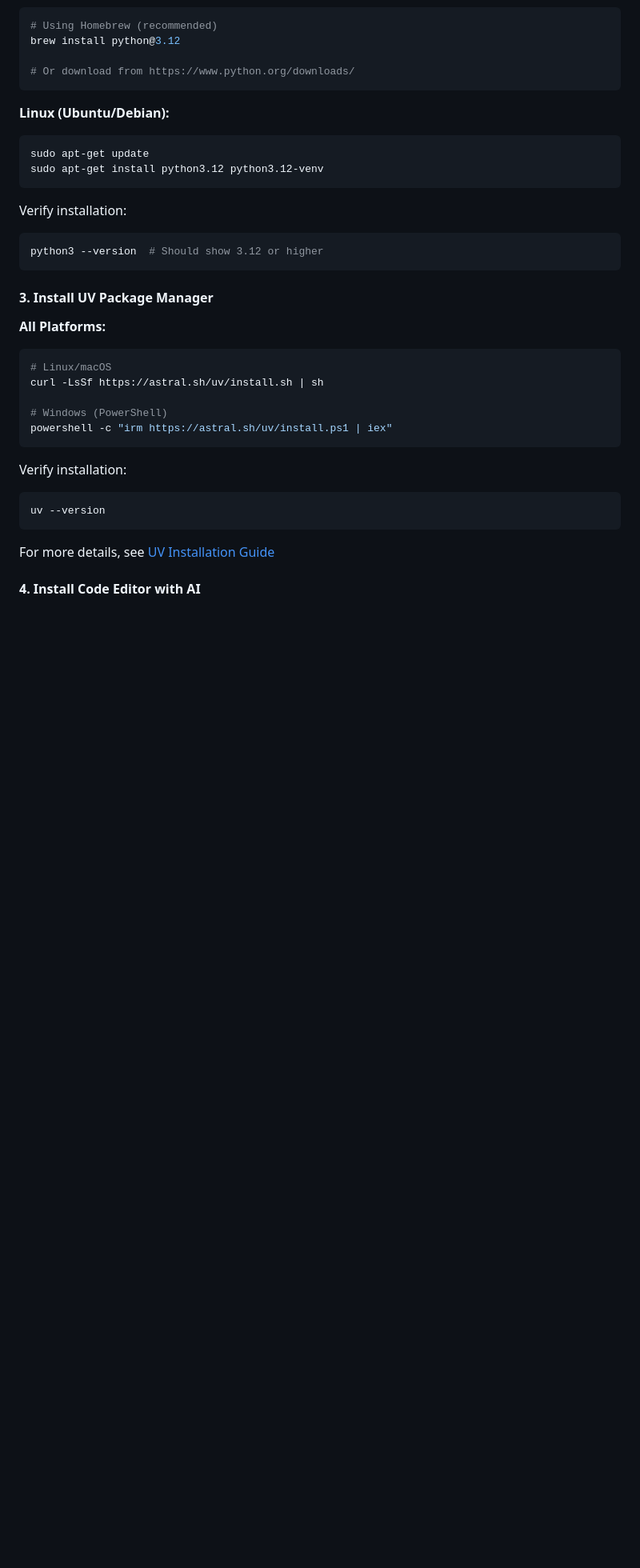
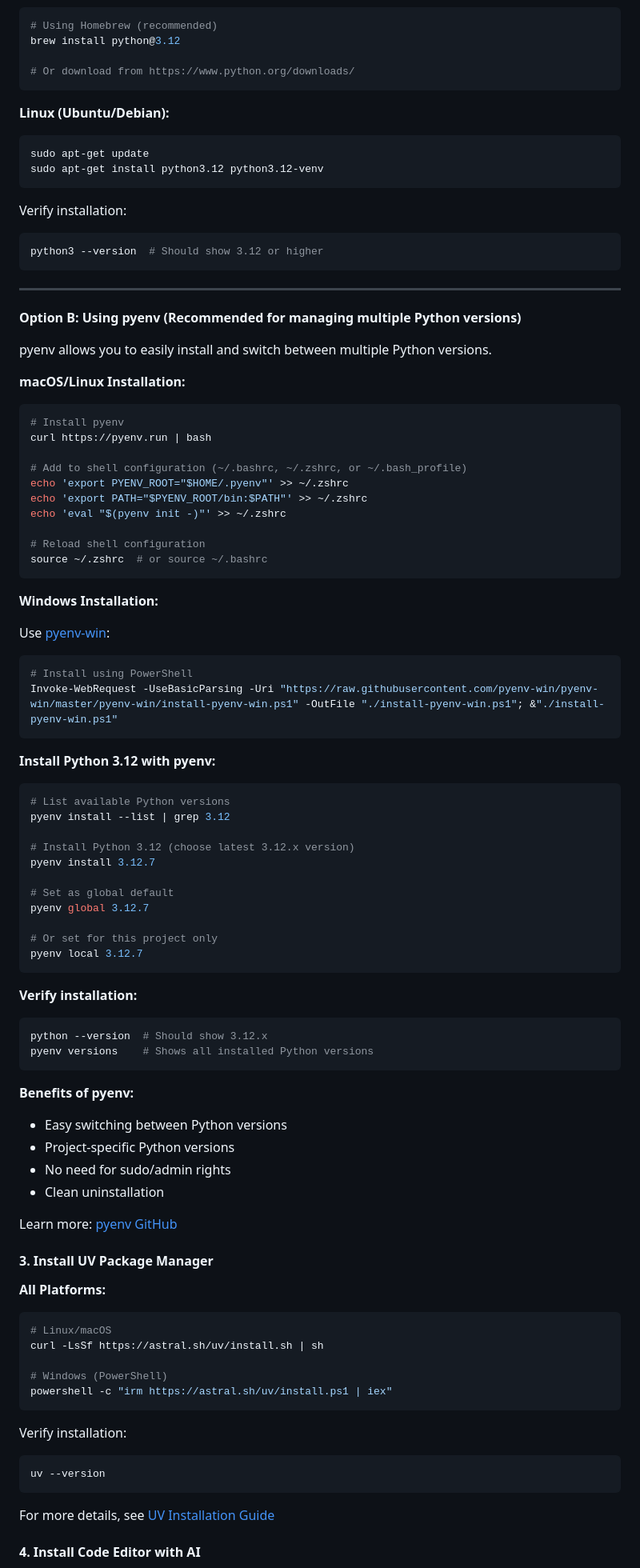
Before and after one commit to SalehAlhuqayl/aria, a Markdown page: GETTING_STARTED.md, the part around one of its changes. Shown at 80% size. Rendered like a GitHub page; blank space fills up the shorter version.

````diff
--- a/GETTING_STARTED.md
+++ b/GETTING_STARTED.md
@@ -76,6 +82,68 @@ Verify installation:
 ```bash
 python3 --version  # Should show 3.12 or higher
 ```
+
+---
+
+**Option B: Using pyenv (Recommended for managing multiple Python versions)**
+
+pyenv allows you to easily install and switch between multiple Python versions.
+
+**macOS/Linux Installation:**
+
+```bash
+# Install pyenv
+curl https://pyenv.run | bash
+
+# Add to shell configuration (~/.bashrc, ~/.zshrc, or ~/.bash_profile)
+echo 'export PYENV_ROOT="$HOME/.pyenv"' >> ~/.zshrc
+echo 'export PATH="$PYENV_ROOT/bin:$PATH"' >> ~/.zshrc
+echo 'eval "$(pyenv init -)"' >> ~/.zshrc
+
+# Reload shell configuration
+source ~/.zshrc  # or source ~/.bashrc
+```
+
+**Windows Installation:**
+
+Use [pyenv-win](https://github.com/pyenv-win/pyenv-win):
+
+```powershell
+# Install using PowerShell
+Invoke-WebRequest -UseBasicParsing -Uri "https://raw.githubusercontent.com/pyenv-win/pyenv-win/master/pyenv-win/install-pyenv-win.ps1" -OutFile "./install-pyenv-win.ps1"; &"./install-pyenv-win.ps1"
+```
+
+**Install Python 3.12 with pyenv:**
+
+```bash
+# List available Python versions
+pyenv install --list | grep 3.12
+
+# Install Python 3.12 (choose latest 3.12.x version)
+pyenv install 3.12.7
+
+# Set as global default
+pyenv global 3.12.7
+
+# Or set for this project only
+pyenv local 3.12.7
+```
+
+**Verify installation:**
+
+```bash
+python --version  # Should show 3.12.x
+pyenv versions    # Shows all installed Python versions
+```
+
+**Benefits of pyenv:**
+
+- Easy switching between Python versions
+- Project-specific Python versions
+- No need for sudo/admin rights
+- Clean uninstallation
+
+Learn more: [pyenv GitHub](https://github.com/pyenv/pyenv)
 
 #### 3. Install UV Package Manager
 
````
Also changed, not shown: other parts of GETTING_STARTED.md (+25 -2 lines), GETTING_STARTED_zh.md (+87 -2 lines).
